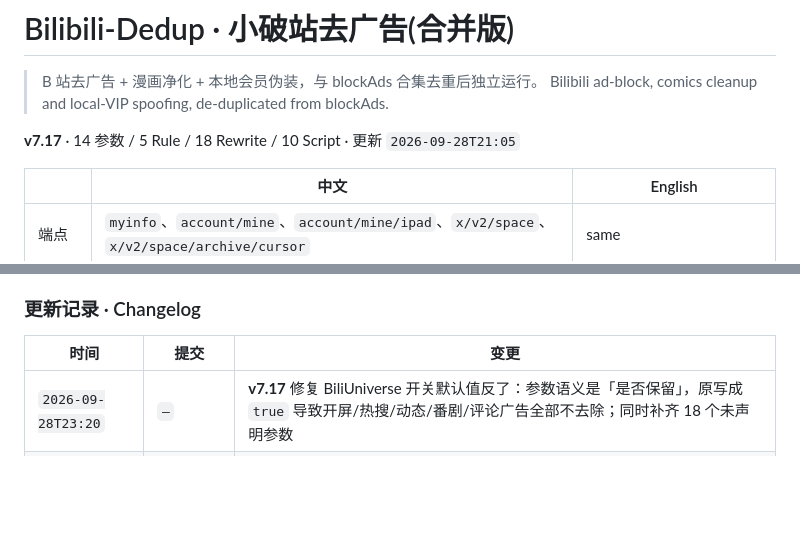
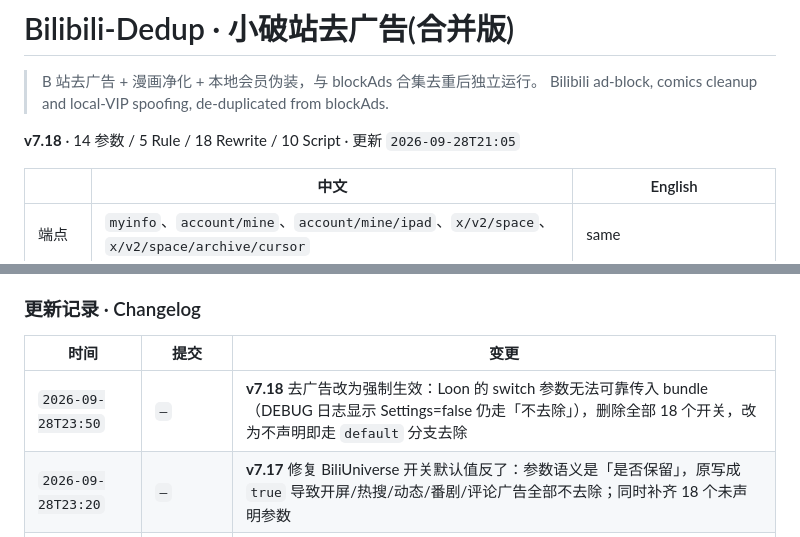
Before and after one commit to Savues/loon-plugin-patches, a Markdown page: plugins/Bilibili-Dedup/README.md, 2 parts joined by grey strips. Rendered like a GitHub page; blank space fills up the shorter version.

Commit message:
Bilibili-Dedup v7.18：同步版本号与 changelog

```diff
--- a/plugins/Bilibili-Dedup/README.md
+++ b/plugins/Bilibili-Dedup/README.md
@@ -3,7 +3,7 @@
 > B 站去广告 + 漫画净化 + 本地会员伪装，与 blockAds 合集去重后独立运行。
 > Bilibili ad-block, comics cleanup and local-VIP spoofing, de-duplicated from blockAds.
 
-**v7.17** · 14 参数 / 5 Rule / 18 Rewrite / 10 Script · 更新 `2026-09-28T21:05`
+**v7.18** · 14 参数 / 5 Rule / 18 Rewrite / 10 Script · 更新 `2026-09-28T21:05`
 
 | | 中文 | English |
 |---|---|---|
@@ -19,6 +19,7 @@
 
 | 时间 | 提交 | 变更 |
 |---|---|---|
+| `2026-09-28T23:50` | `—` | **v7.18** 去广告改为强制生效：Loon 的 switch 参数无法可靠传入 bundle（DEBUG 日志显示 Settings=false 仍走「不去除」），删除全部 18 个开关，改为不声明即走 `default` 分支去除 |
 | `2026-09-28T23:20` | `—` | **v7.17** 修复 BiliUniverse 开关默认值反了：参数语义是「是否保留」，原写成 `true` 导致开屏/热搜/动态/番剧/评论广告全部不去除；同时补齐 18 个未声明参数 |
 | `2026-09-28T21:50` | `—` | `vip`（普通大会员）主题改用官方灰版 `gray-vip.png`——该档位权限与非会员相同，灰底如实反映 |
 | `2026-09-28T21:30` | `—` | 新增参数 `myMid`：空间页伪装改为只作用于该 UID 的主页，**留空即关闭**（此前硬编码） |
```
